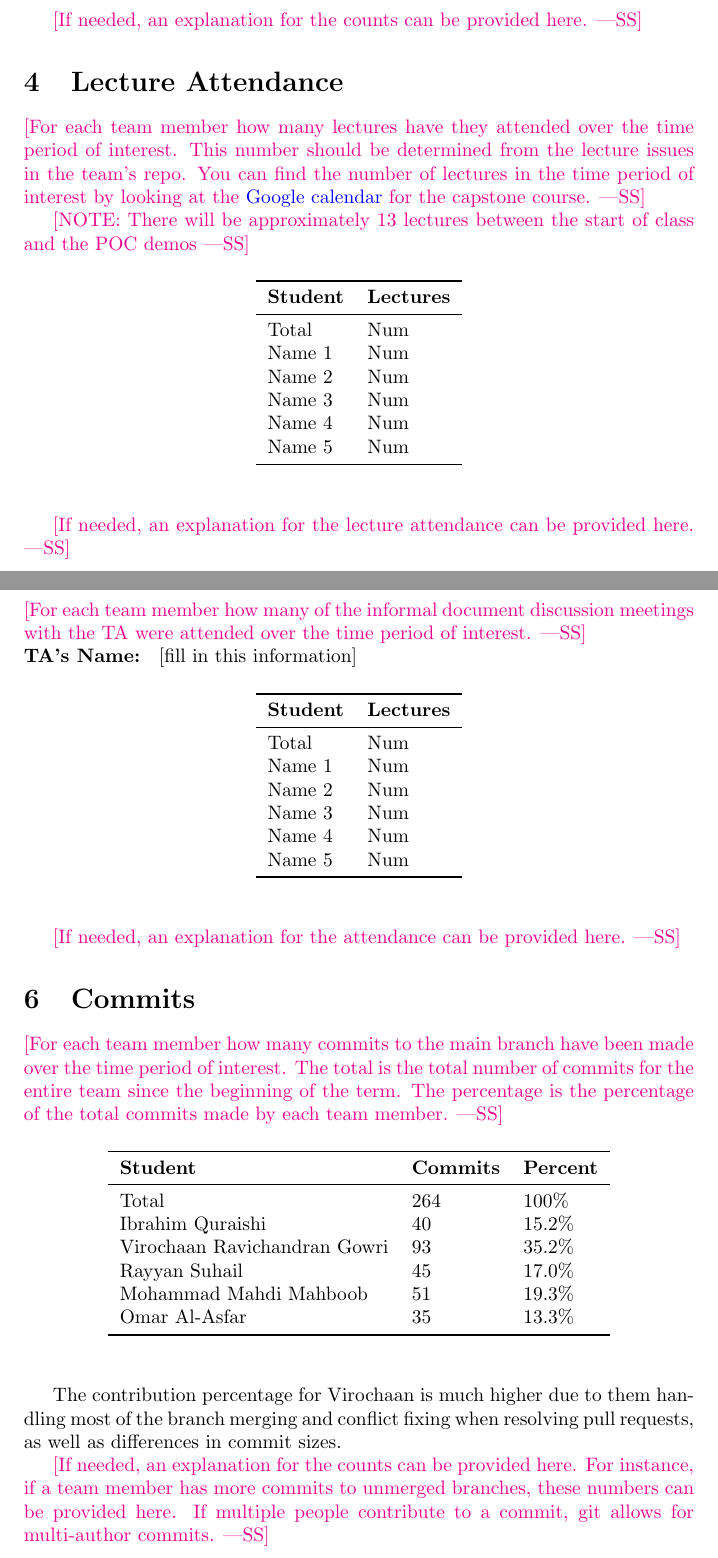
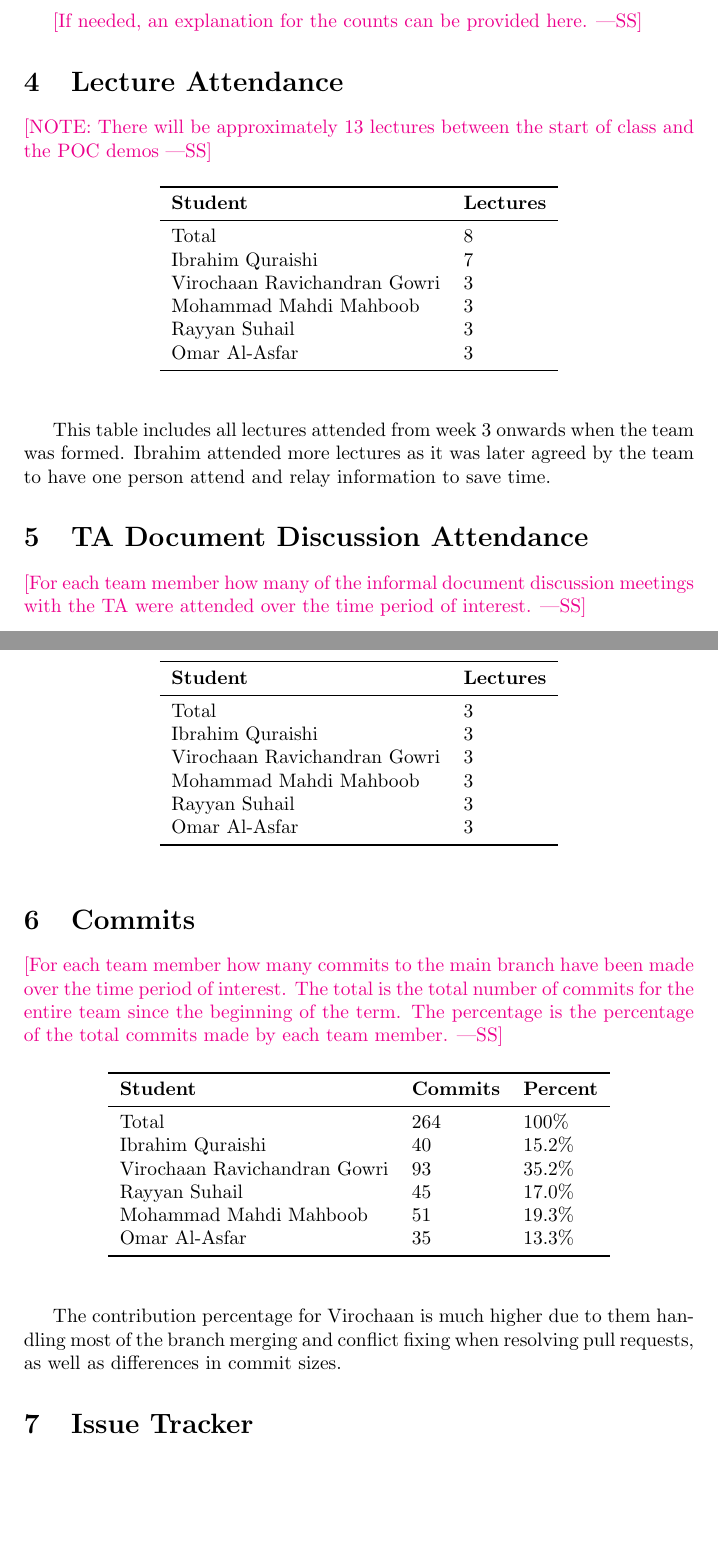
Before and after one commit to VirochaanRG/MES-Event-Management-System, a LaTeX document (docs/projMngmnt/POC_Team_Contrib.tex): two parts of pages 2 and 3 of 4, joined at a grey line, cut so that both start at the same text, the shorter picture padded with empty space. Compiled offline with pdfLaTeX.

Commit message:
Completed lecture, team, TA meeting attendance

```diff
--- a/docs/projMngmnt/POC_Team_Contrib.tex
+++ b/docs/projMngmnt/POC_Team_Contrib.tex
@@ -82,13 +80,6 @@ Omar Al-Asfar & 2\\
 
 \section{Lecture Attendance}
 
-\wss{For each team member how many lectures have they attended over the time
-period of interest.  This number should be determined from the lecture issues in
-the team's repo. You can find the number of lectures in the time period of
-interest by looking at the
-\href{https://calendar.google.com/calendar/u/0/embed?src=rnboqiaki1k2la7rpu3bn0um58@group.calendar.google.com&ctz=America/Toronto}
-{Google calendar} for the capstone course.}
-
 \wss{NOTE: There will be approximately 13 lectures between the start of class
 and the POC demos}
 
@@ -98,17 +89,17 @@ and the POC demos}
 \toprule
 \textbf{Student} & \textbf{Lectures}\\
 \midrule
-Total & Num\\
-Name 1 & Num\\
-Name 2 & Num\\
-Name 3 & Num\\
-Name 4 & Num\\
-Name 5 & Num\\
+Total & 8\\
+Ibrahim Quraishi & 7\\
+Virochaan Ravichandran Gowri & 3\\
+Mohammad Mahdi Mahboob & 3\\
+Rayyan Suhail & 3\\
+Omar Al-Asfar & 3\\
 \bottomrule
 \end{tabular}
 \end{table}
 
-\wss{If needed, an explanation for the lecture attendance can be provided here.}
+This table includes all lectures attended from week 3 onwards when the team was formed. Ibrahim attended more lectures as it was later agreed by the team to have one person attend and relay information to save time.
 
 \section{TA Document Discussion Attendance}
 
@@ -123,17 +114,15 @@ with the TA were attended over the time period of interest.}
 \toprule
 \textbf{Student} & \textbf{Lectures}\\
 \midrule
-Total & Num\\
-Name 1 & Num\\
-Name 2 & Num\\
-Name 3 & Num\\
-Name 4 & Num\\
-Name 5 & Num\\
+Total & 3\\
+Ibrahim Quraishi & 3\\
+Virochaan Ravichandran Gowri & 3\\
+Mohammad Mahdi Mahboob & 3\\
+Rayyan Suhail & 3\\
+Omar Al-Asfar & 3\\
 \bottomrule
 \end{tabular}
 \end{table}
-
-\wss{If needed, an explanation for the attendance can be provided here.}
 
 \section{Commits}
 
@@ -159,11 +148,6 @@ Omar Al-Asfar & 35 & 13.3\% \\
 \end{table}
 
 The contribution percentage for Virochaan is much higher due to them handling most of the branch merging and conflict fixing when resolving pull requests, as well as differences in commit sizes.
-
-\wss{If needed, an explanation for the counts can be provided here.  For
-instance, if a team member has more commits to unmerged branches, these numbers
-can be provided here.  If multiple people contribute to a commit, git allows for
-multi-author commits.}
 
 \section{Issue Tracker}
 
```
Also changed, not shown: docs/projMngmnt/POC_Team_Contrib.tex (14 more changed lines).
